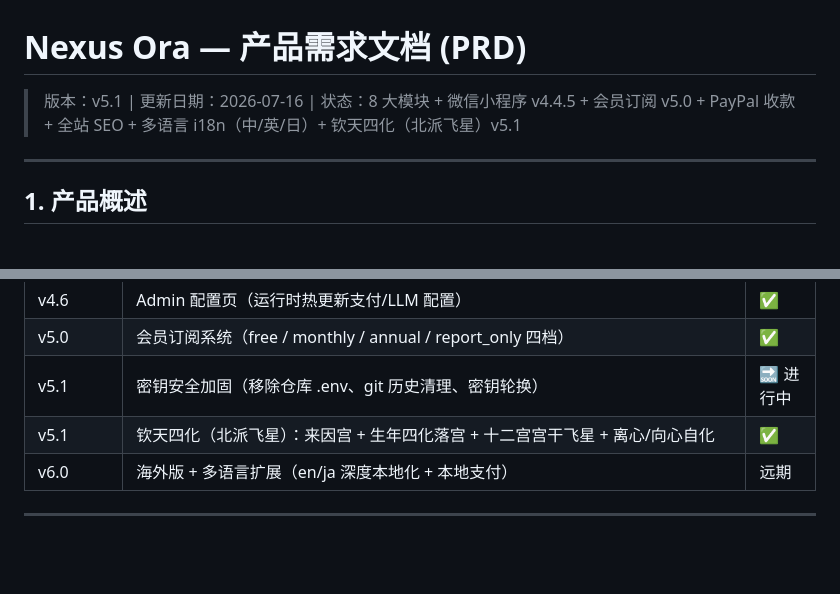
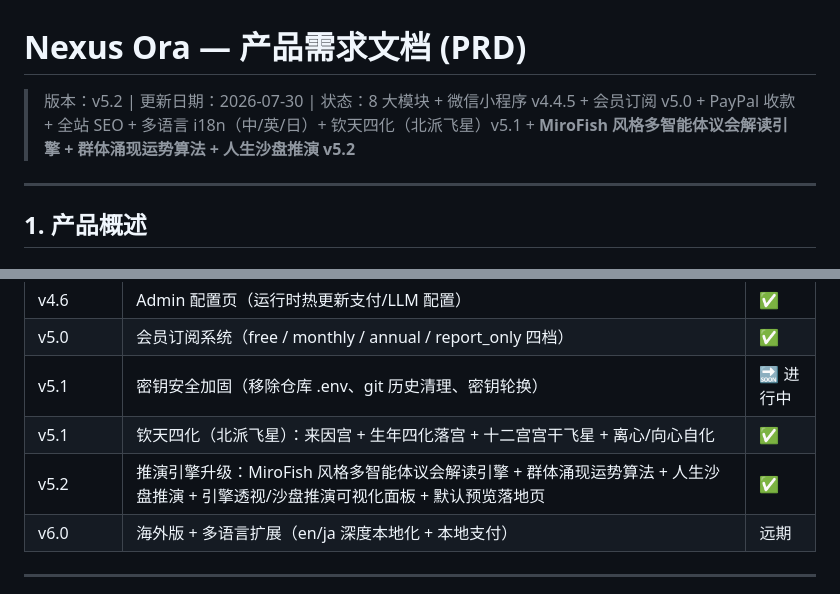
Before and after one commit to redfather918/Nexus-Ora, a Markdown page: docs/PRD.md, 2 parts joined by grey strips. Drawn GitHub-style; blank space fills up the shorter version.

```diff
--- a/docs/PRD.md
+++ b/docs/PRD.md
@@ -1,6 +1,6 @@
 # Nexus Ora — 产品需求文档 (PRD)
 
-> 版本：v5.1 | 更新日期：2026-07-16 | 状态：8 大模块 + 微信小程序 v4.4.5 + 会员订阅 v5.0 + PayPal 收款 + 全站 SEO + 多语言 i18n（中/英/日）+ 钦天四化（北派飞星）v5.1
+> 版本：v5.2 | 更新日期：2026-07-30 | 状态：8 大模块 + 微信小程序 v4.4.5 + 会员订阅 v5.0 + PayPal 收款 + 全站 SEO + 多语言 i18n（中/英/日）+ 钦天四化（北派飞星）v5.1 + **MiroFish 风格多智能体议会解读引擎 + 群体涌现运势算法 + 人生沙盘推演 v5.2**
 
 ---
 
@@ -386,6 +448,7 @@ Nexus Ora 是一款 **AI 原生玄学平台**，将东方传统命理学（八
 | v5.0 | 会员订阅系统（free / monthly / annual / report_only 四档） | ✅ |
 | v5.1 | 密钥安全加固（移除仓库 .env、git 历史清理、密钥轮换） | 🔜 进行中 |
 | v5.1 | 钦天四化（北派飞星）：来因宫 + 生年四化落宫 + 十二宫宫干飞星 + 离心/向心自化 | ✅ |
+| v5.2 | 推演引擎升级：MiroFish 风格多智能体议会解读引擎 + 群体涌现运势算法 + 人生沙盘推演 + 引擎透视/沙盘推演可视化面板 + 默认预览落地页 | ✅ |
 | v6.0 | 海外版 + 多语言扩展（en/ja 深度本地化 + 本地支付） | 远期 |
 
 ---
```
Also changed, not shown: other parts of docs/PRD.md (+65 -3 lines).
